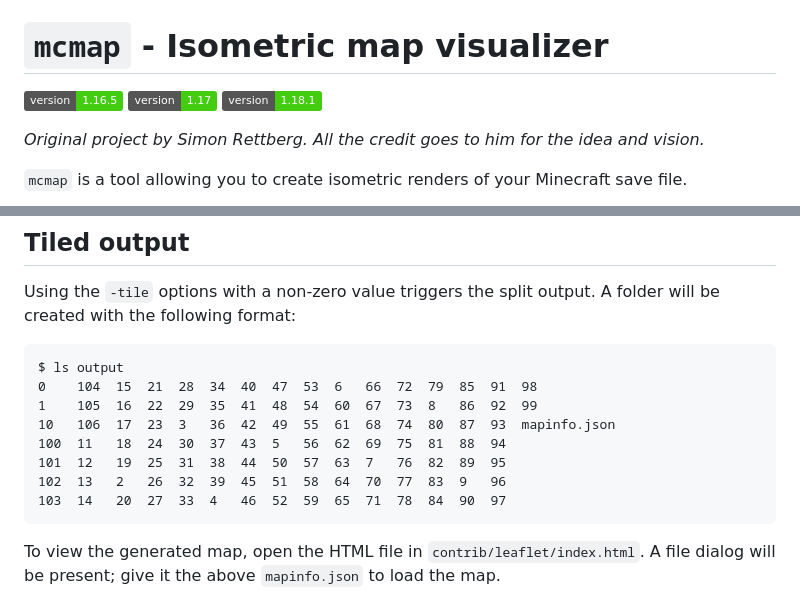
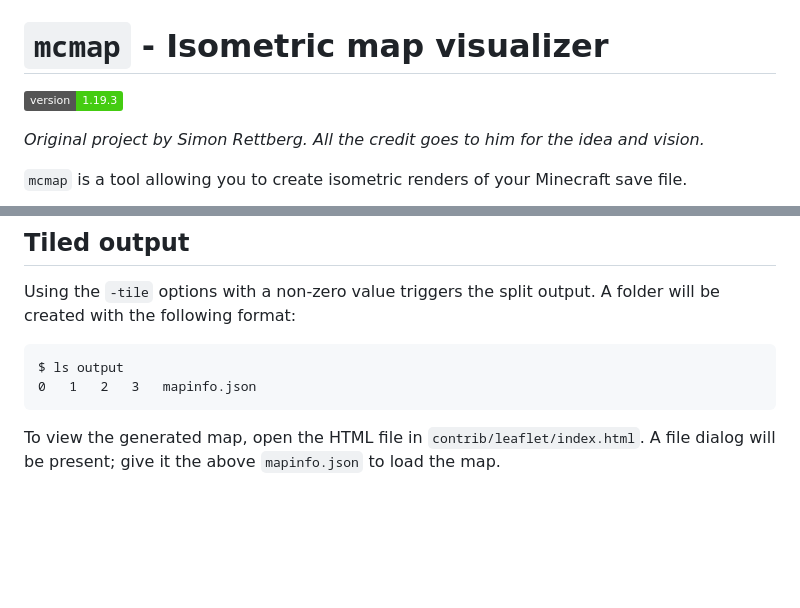
Before and after one commit to spoutn1k/mcmap, a Markdown page: README.md, 2 parts joined by grey strips. GitHub-like rendering; badges without logos; blank space fills up the shorter version.

````diff
--- a/README.md
+++ b/README.md
@@ -1,6 +1,6 @@
 # `mcmap` - Isometric map visualizer
 
-![](https://img.shields.io/badge/version-1.16.5-success) ![](https://img.shields.io/badge/version-1.17-success) ![](https://img.shields.io/badge/version-1.18.1-success)
+![](https://img.shields.io/badge/version-1.19.3-success)
 
 *Original project by Simon Rettberg. All the credit goes to him for the idea and vision.*
 
@@ -155,13 +155,7 @@ Examples:
 Using the `-tile` options with a non-zero value triggers the split output. A folder will be created with the following format:
 ```
 $ ls output
-0    104  15  21  28  34  40  47  53  6   66  72  79  85  91  98
-1    105  16  22  29  35  41  48  54  60  67  73  8   86  92  99
-10   106  17  23  3   36  42  49  55  61  68  74  80  87  93  mapinfo.json
-100  11   18  24  30  37  43  5   56  62  69  75  81  88  94
-101  12   19  25  31  38  44  50  57  63  7   76  82  89  95
-102  13   2   26  32  39  45  51  58  64  70  77  83  9   96
-103  14   20  27  33  4   46  52  59  65  71  78  84  90  97
+0   1   2   3   mapinfo.json
 ```
 
 To view the generated map, open the HTML file in `contrib/leaflet/index.html`. A file dialog will be present; give it the above `mapinfo.json` to load the map.
````
